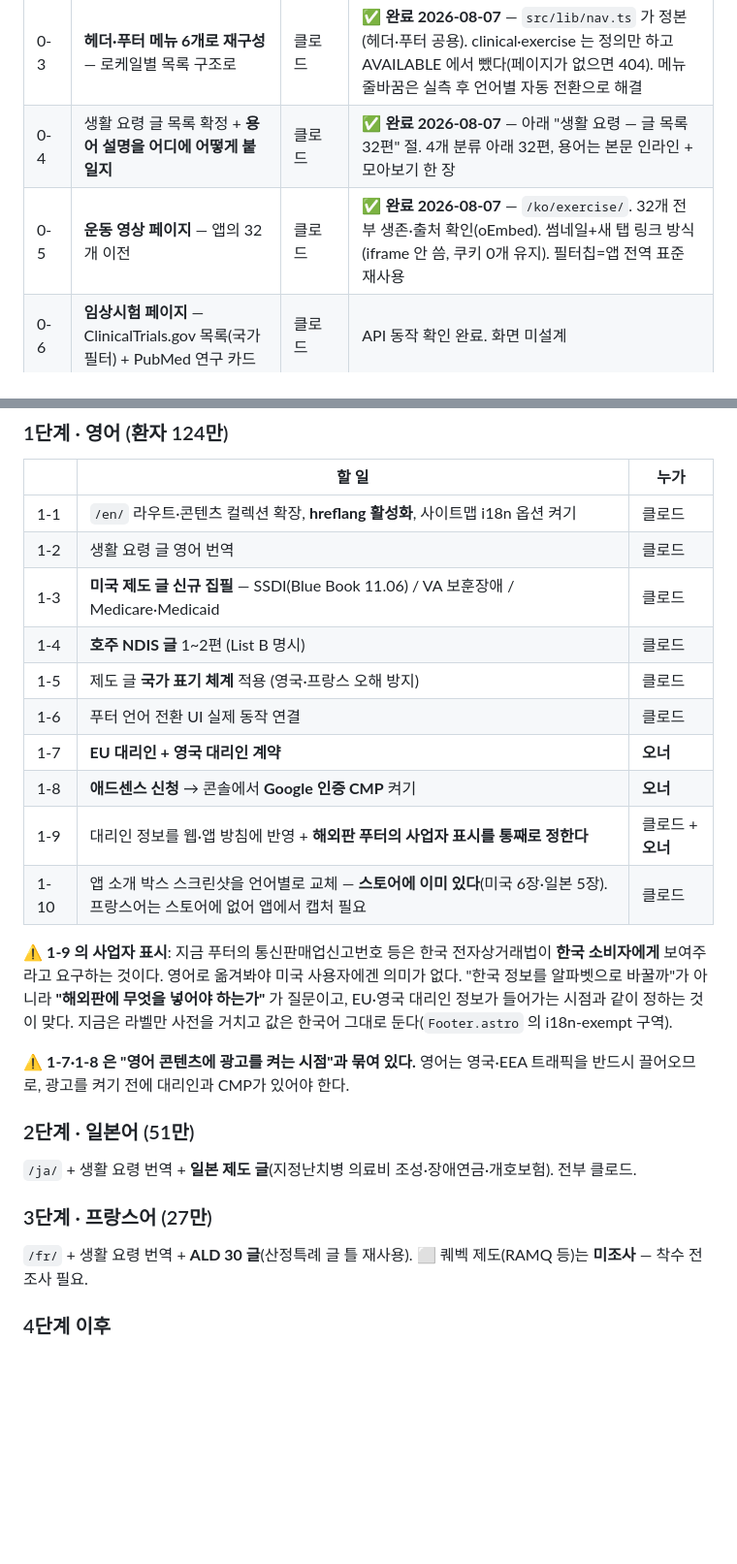
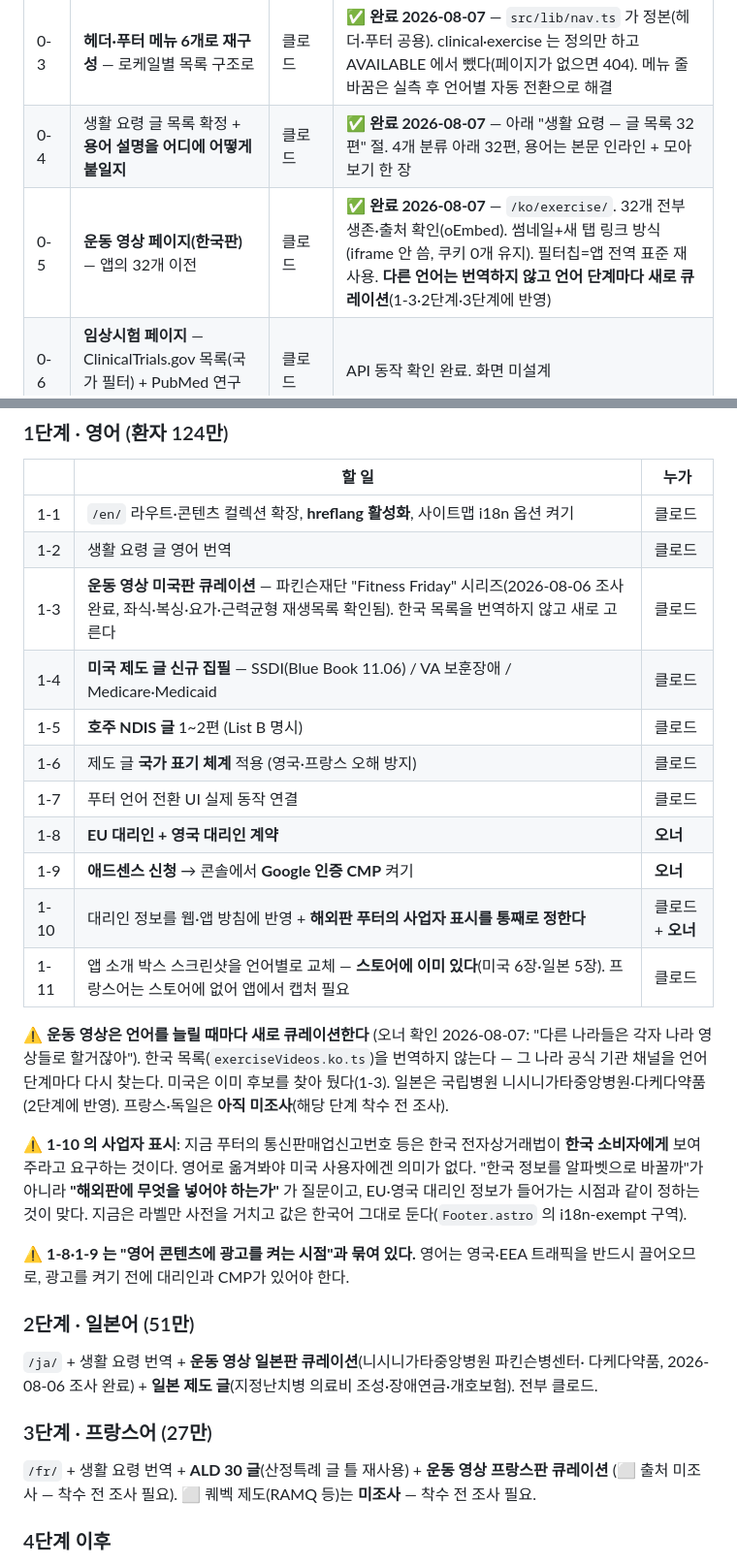
Before and after one commit to dailyhotcoolmeme/parkinon-web, a Markdown page: docs/website-plan.md, 2 parts joined by grey strips. Shown at 97% size. Rendered like a GitHub page; blank space fills up the shorter version.

Commit message:
계획서: 언어별 운동 영상 큐레이션을 각 단계 할 일로 명시
오너 질문: "영상 뽑아온거 한국용이잖아! 그럼 미국용, 다른 나라용은 언제 할거야?"
답: 언어를 늘리는 각 단계(1단계 영어, 2단계 일본어, 3단계 프랑스어)에 새 할 일로 넣었다.
운동 영상은 번역하지 않고 언어 단계마다 그 나라 공식 기관 영상을 새로 찾는다
(오너 확인: "다른 나라들은 각자 나라 영상들로 할거잖아").

1단계에 1-3(운동 영상 미국판 — 파킨슨재단 Fitness Friday, 이미 조사 완료) 추가,
이후 항목 번호를 1-4~1-11로 밀었다.
2단계에 일본판(니시니가타중앙병원·다케다약품, 조사 완료) 명시.
3단계에 프랑스판 추가(⬜ 출처 미조사 — 착수 전 조사 필요).

0-5 항목에도 "한국판"임을 명시하고 다른 언어 계획 위치를 교차 참조했다.

Co-Authored-By: Claude Opus 5 (1M context) <noreply@anthropic.com>
Claude-Session: https://claude.ai/code/session_01FQ38BWyGqSzTLq2WETed9g

```diff
--- a/docs/website-plan.md
+++ b/docs/website-plan.md
@@ -36,7 +36,7 @@
 | ~~0-2~~ | ~~네이버 검색광고 계정 생성~~ | — | ⬇️ 위와 함께 내림. **오너 대기 항목이 하나 없어졌다** |
 | 0-3 | **헤더·푸터 메뉴 6개로 재구성** — 로케일별 목록 구조로 | 클로드 | ✅ **완료 2026-08-07** — `src/lib/nav.ts` 가 정본(헤더·푸터 공용). clinical·exercise 는 정의만 하고 AVAILABLE 에서 뺐다(페이지가 없으면 404). 메뉴 줄바꿈은 실측 후 언어별 자동 전환으로 해결 |
 | 0-4 | 생활 요령 글 목록 확정 + **용어 설명을 어디에 어떻게 붙일지** | 클로드 | ✅ **완료 2026-08-07** — 아래 "생활 요령 — 글 목록 32편" 절. 4개 분류 아래 32편, 용어는 본문 인라인 + 모아보기 한 장 |
-| 0-5 | **운동 영상 페이지** — 앱의 32개 이전 | 클로드 | ✅ **완료 2026-08-07** — `/ko/exercise/`. 32개 전부 생존·출처 확인(oEmbed). 썸네일+새 탭 링크 방식(iframe 안 씀, 쿠키 0개 유지). 필터칩=앱 전역 표준 재사용 |
+| 0-5 | **운동 영상 페이지(한국판)** — 앱의 32개 이전 | 클로드 | ✅ **완료 2026-08-07** — `/ko/exercise/`. 32개 전부 생존·출처 확인(oEmbed). 썸네일+새 탭 링크 방식(iframe 안 씀, 쿠키 0개 유지). 필터칩=앱 전역 표준 재사용. **다른 언어는 번역하지 않고 언어 단계마다 새로 큐레이션**(1-3·2단계·3단계에 반영) |
 | 0-6 | **임상시험 페이지** — ClinicalTrials.gov 목록(국가 필터) + PubMed 연구 카드 | 클로드 | API 동작 확인 완료. 화면 미설계 |
 | 0-7 | **소식 발행 체계** — 소재 수집 → 편집 → 화·금 발행 | 클로드 | 형식은 "글 형식(소식 메뉴용)" 참고 |
 | 0-8 | **사실 확인·갱신 주기** 정하기 (제도는 매년 바뀜) | 클로드 제안 → 오너 | 미논의 |
@@ -49,29 +49,38 @@
 |---|---|---|
 | 1-1 | `/en/` 라우트·콘텐츠 컬렉션 확장, **hreflang 활성화**, 사이트맵 i18n 옵션 켜기 | 클로드 |
 | 1-2 | 생활 요령 글 영어 번역 | 클로드 |
-| 1-3 | **미국 제도 글 신규 집필** — SSDI(Blue Book 11.06) / VA 보훈장애 / Medicare·Medicaid | 클로드 |
-| 1-4 | **호주 NDIS 글** 1~2편 (List B 명시) | 클로드 |
-| 1-5 | 제도 글 **국가 표기 체계** 적용 (영국·프랑스 오해 방지) | 클로드 |
-| 1-6 | 푸터 언어 전환 UI 실제 동작 연결 | 클로드 |
-| 1-7 | **EU 대리인 + 영국 대리인 계약** | **오너** |
-| 1-8 | **애드센스 신청** → 콘솔에서 **Google 인증 CMP** 켜기 | **오너** |
-| 1-9 | 대리인 정보를 웹·앱 방침에 반영 + **해외판 푸터의 사업자 표시를 통째로 정한다** | 클로드 + **오너** |
-| 1-10 | 앱 소개 박스 스크린샷을 언어별로 교체 — **스토어에 이미 있다**(미국 6장·일본 5장). 프랑스어는 스토어에 없어 앱에서 캡처 필요 | 클로드 |
+| 1-3 | **운동 영상 미국판 큐레이션** — 파킨슨재단 "Fitness Friday" 시리즈(2026-08-06 조사 완료, 좌식·복싱·요가·근력균형 재생목록 확인됨). 한국 목록을 번역하지 않고 새로 고른다 | 클로드 |
+| 1-4 | **미국 제도 글 신규 집필** — SSDI(Blue Book 11.06) / VA 보훈장애 / Medicare·Medicaid | 클로드 |
+| 1-5 | **호주 NDIS 글** 1~2편 (List B 명시) | 클로드 |
+| 1-6 | 제도 글 **국가 표기 체계** 적용 (영국·프랑스 오해 방지) | 클로드 |
+| 1-7 | 푸터 언어 전환 UI 실제 동작 연결 | 클로드 |
+| 1-8 | **EU 대리인 + 영국 대리인 계약** | **오너** |
+| 1-9 | **애드센스 신청** → 콘솔에서 **Google 인증 CMP** 켜기 | **오너** |
+| 1-10 | 대리인 정보를 웹·앱 방침에 반영 + **해외판 푸터의 사업자 표시를 통째로 정한다** | 클로드 + **오너** |
+| 1-11 | 앱 소개 박스 스크린샷을 언어별로 교체 — **스토어에 이미 있다**(미국 6장·일본 5장). 프랑스어는 스토어에 없어 앱에서 캡처 필요 | 클로드 |
 
-⚠️ **1-9 의 사업자 표시**: 지금 푸터의 통신판매업신고번호 등은 한국 전자상거래법이 **한국
+⚠️ **운동 영상은 언어를 늘릴 때마다 새로 큐레이션한다** (오너 확인 2026-08-07: "다른 나라들은
+각자 나라 영상들로 할거잖아"). 한국 목록(`exerciseVideos.ko.ts`)을 번역하지 않는다 — 그 나라
+공식 기관 채널을 언어 단계마다 다시 찾는다. 미국은 이미 후보를 찾아 뒀다(1-3). 일본은 국립병원
+니시니가타중앙병원·다케다약품(2단계에 반영). 프랑스·독일은 **아직 미조사**(해당 단계 착수 전 조사).
+
+⚠️ **1-10 의 사업자 표시**: 지금 푸터의 통신판매업신고번호 등은 한국 전자상거래법이 **한국
 소비자에게** 보여주라고 요구하는 것이다. 영어로 옮겨봐야 미국 사용자에겐 의미가 없다.
 "한국 정보를 알파벳으로 바꿀까"가 아니라 **"해외판에 무엇을 넣어야 하는가"** 가 질문이고,
 EU·영국 대리인 정보가 들어가는 시점과 같이 정하는 것이 맞다.
 지금은 라벨만 사전을 거치고 값은 한국어 그대로 둔다(`Footer.astro` 의 i18n-exempt 구역).
 
-⚠️ **1-7·1-8 은 "영어 콘텐츠에 광고를 켜는 시점"과 묶여 있다.** 영어는 영국·EEA 트래픽을 반드시
+⚠️ **1-8·1-9 는 "영어 콘텐츠에 광고를 켜는 시점"과 묶여 있다.** 영어는 영국·EEA 트래픽을 반드시
 끌어오므로, 광고를 켜기 전에 대리인과 CMP가 있어야 한다.
 
 ### 2단계 · 일본어 (51만)
-`/ja/` + 생활 요령 번역 + **일본 제도 글**(지정난치병 의료비 조성·장애연금·개호보험). 전부 클로드.
+`/ja/` + 생활 요령 번역 + **운동 영상 일본판 큐레이션**(니시니가타중앙병원 파킨슨병센터·
+다케다약품, 2026-08-06 조사 완료) + **일본 제도 글**(지정난치병 의료비 조성·장애연금·개호보험).
+전부 클로드.
 
 ### 3단계 · 프랑스어 (27만)
-`/fr/` + 생활 요령 번역 + **ALD 30 글**(산정특례 글 틀 재사용).
+`/fr/` + 생활 요령 번역 + **ALD 30 글**(산정특례 글 틀 재사용) + **운동 영상 프랑스판 큐레이션**
+(⬜ 출처 미조사 — 착수 전 조사 필요).
 ⬜ 퀘벡 제도(RAMQ 등)는 **미조사** — 착수 전 조사 필요.
 
 ### 4단계 이후
```
